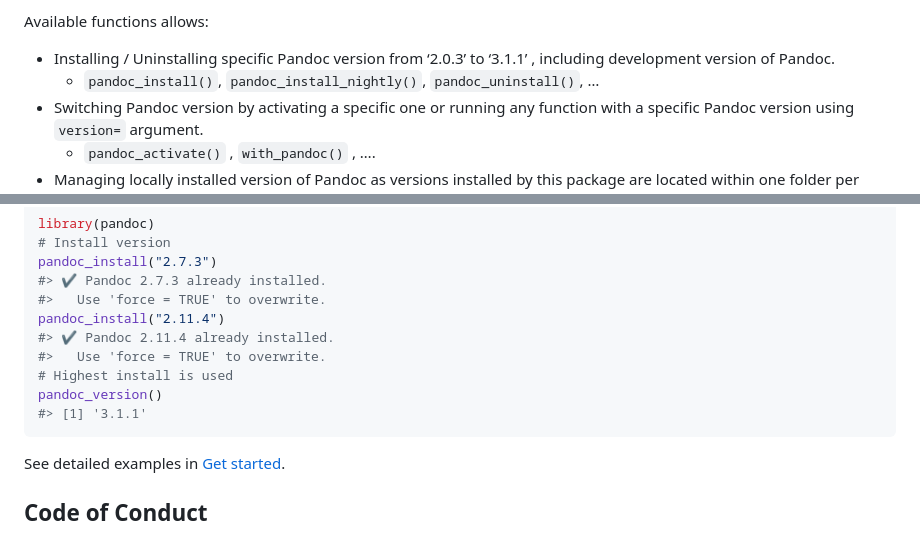
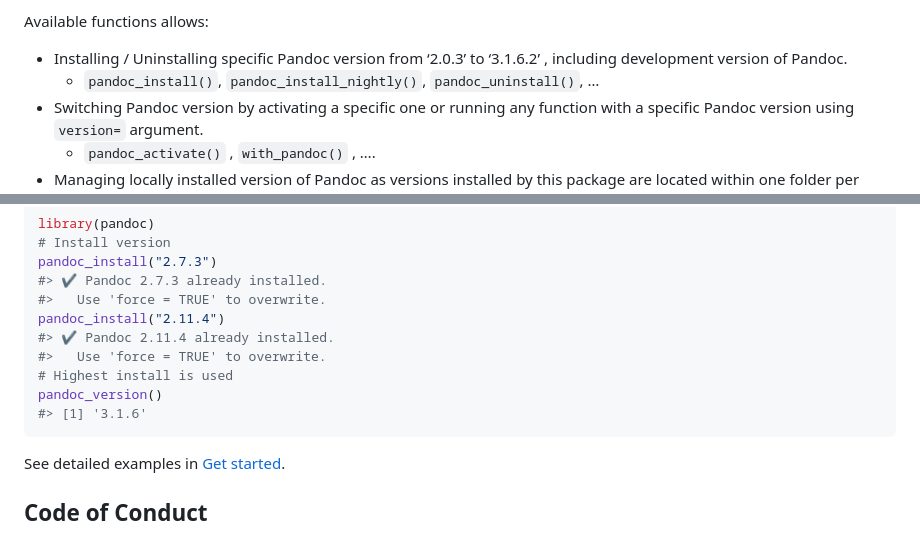
Before and after one commit to cderv/pandoc, a Markdown page: README.md, 2 parts joined by grey strips. Rendered like a GitHub page.

````diff
--- a/README.md
+++ b/README.md
@@ -77,7 +77,7 @@ Most functions follows these following rules:
 Available functions allows:
 
 - Installing / Uninstalling specific Pandoc version from ‘2.0.3’ to
-  ‘3.1.1’ , including development version of Pandoc.
+  ‘3.1.6.2’ , including development version of Pandoc.
   - `pandoc_install()`, `pandoc_install_nightly()`,
     `pandoc_uninstall()`, …
 - Switching Pandoc version by activating a specific one or running any
@@ -118,7 +118,7 @@ pandoc_install("2.11.4")
 #>   Use 'force = TRUE' to overwrite.
 # Highest install is used
 pandoc_version()
-#> [1] '3.1.1'
+#> [1] '3.1.6'
 ```
 
 See detailed examples in [Get
````
